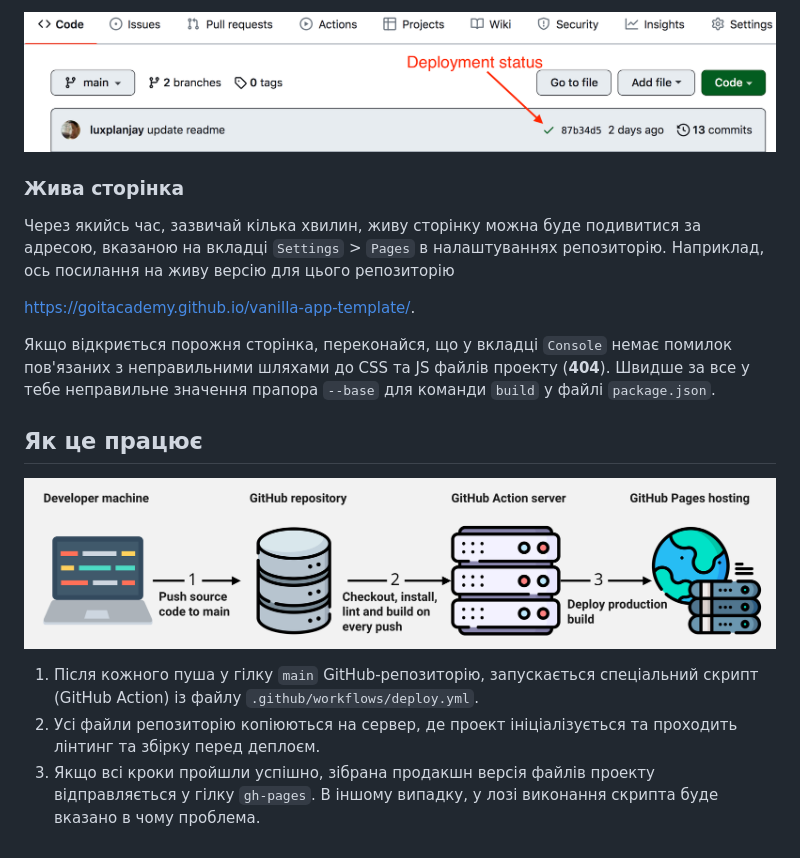
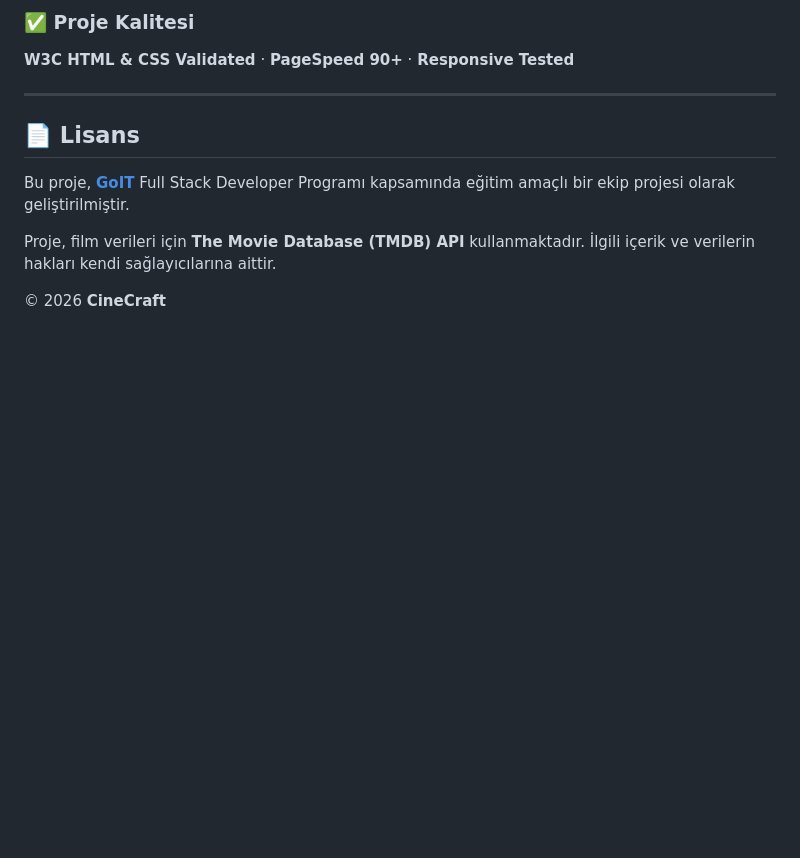
Before and after one commit to simsekzeynep/goit-js-project-cinemania, a Markdown page: README.md, the part around one of its changes. Rendered like a GitHub page; blank space fills up the shorter version.

```diff
--- a/README.md
+++ b/README.md
@@ -87,27 +78,14 @@ Pages, у гілку `gh-pages`, щоразу, коли оновлюється
 
-![Deployment status](./assets/deploy-status.png)
+### ✅ Proje Kalitesi
 
-### Жива сторінка
+**W3C HTML & CSS Validated** · **PageSpeed 90+** · **Responsive Tested**
 
-Через якийсь час, зазвичай кілька хвилин, живу сторінку можна буде подивитися за
-адресою, вказаною на вкладці `Settings` > `Pages` в налаштуваннях репозиторію.
-Наприклад, ось посилання на живу версію для цього репозиторію
+---
 
-[https://goitacademy.github.io/vanilla-app-template/](https://goitacademy.github.io/vanilla-app-template/).
+## 📄 Lisans
 
-Якщо відкриється порожня сторінка, переконайся, що у вкладці `Console` немає
-помилок пов'язаних з неправильними шляхами до CSS та JS файлів проекту
-(**404**). Швидше за все у тебе неправильне значення прапора `--base` для
-команди `build` у файлі `package.json`.
+Bu proje, [**GoIT**](https://goit.global/tr/) Full Stack Developer Programı kapsamında eğitim amaçlı bir ekip projesi olarak geliştirilmiştir.
 
-## Як це працює
+Proje, film verileri için **The Movie Database (TMDB) API** kullanmaktadır. İlgili içerik ve verilerin hakları kendi sağlayıcılarına aittir.
 
-![How it works](./assets/how-it-works.png)
-
-1. Після кожного пуша у гілку `main` GitHub-репозиторію, запускається
-   спеціальний скрипт (GitHub Action) із файлу `.github/workflows/deploy.yml`.
-2. Усі файли репозиторію копіюються на сервер, де проект ініціалізується та
-   проходить лінтинг та збірку перед деплоєм.
-3. Якщо всі кроки пройшли успішно, зібрана продакшн версія файлів проекту
-   відправляється у гілку `gh-pages`. В іншому випадку, у лозі виконання скрипта
-   буде вказано в чому проблема.
+© 2026 **CineCraft**
```
Also changed, not shown: other parts of README.md (+55 -64 lines).
